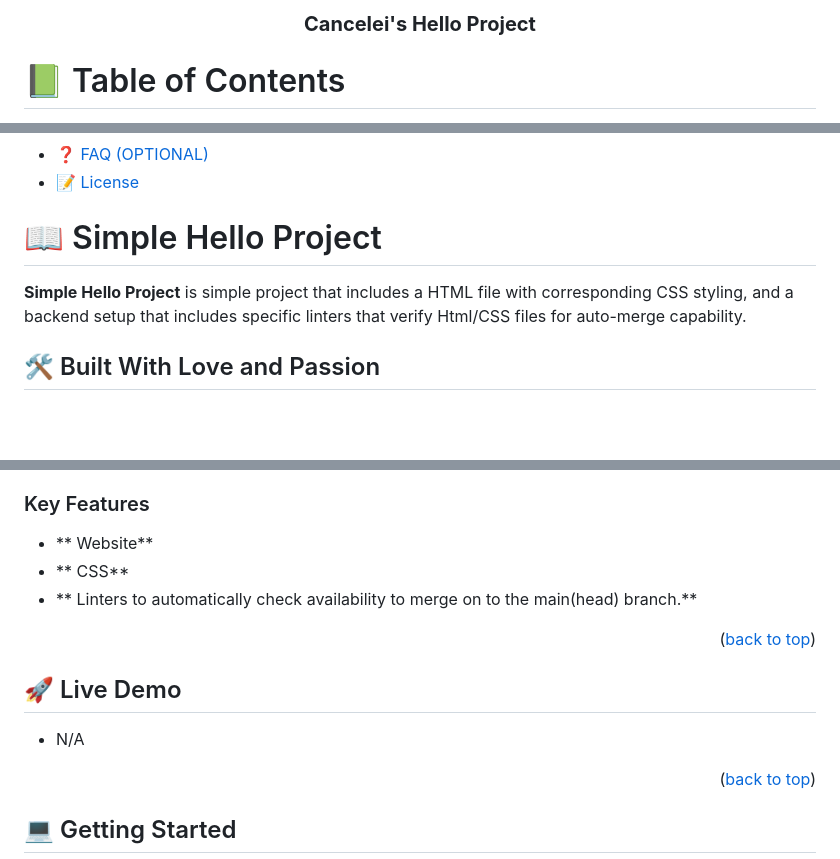
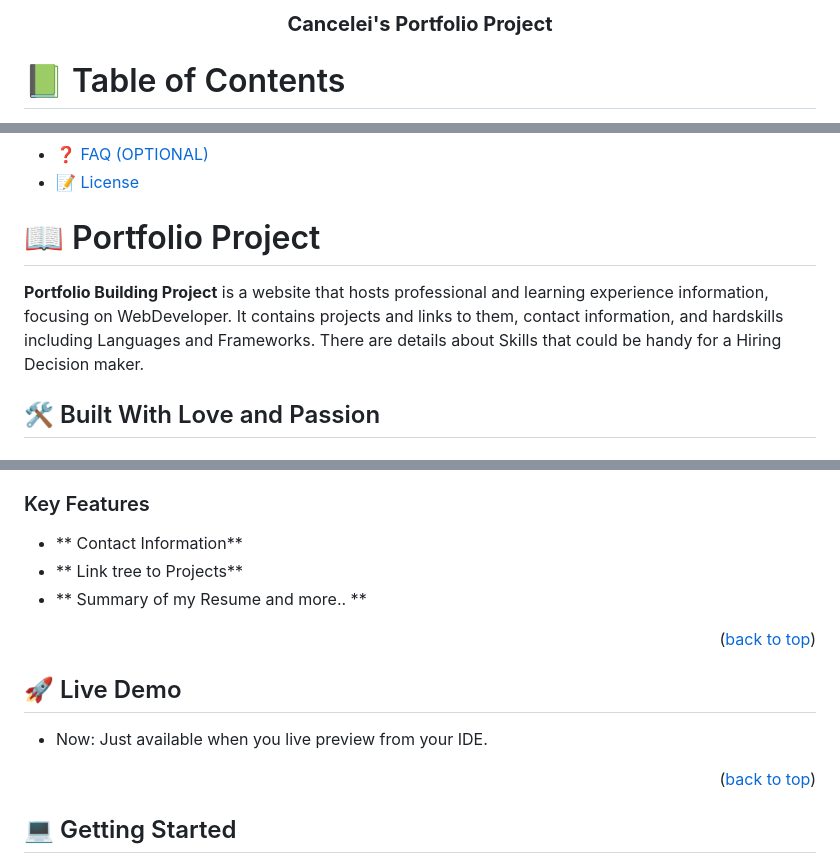
Before and after one commit to cancelei/Portfolio-Glauber, a Markdown page: README.md, 3 parts joined by grey strips. GitHub-like rendering; blank space fills up the shorter version.

```diff
--- a/README.md
+++ b/README.md
@@ -2,7 +2,7 @@
 
 <div align="center">
   <!-- You are encouraged to replace this logo with your own! Otherwise you can also remove it. -->
-  <h3><b>Cancelei's Hello Project</b></h3>
+  <h3><b>Cancelei's Portfolio Project</b></h3>
 
 </div>
 
@@ -28,10 +28,10 @@
 - [❓ FAQ (OPTIONAL)](#faq)
 - [📝 License](#license)
 
-# 📖 Simple Hello Project <a name="about-project"></a>
+# 📖 Portfolio Project <a name="about-project"></a>
 
 
-**Simple Hello Project** is simple project that includes a HTML file with corresponding CSS styling, and a backend setup that includes specific linters that verify Html/CSS files for auto-merge capability.
+**Portfolio Building Project** is a website that hosts professional and learning experience information, focusing on WebDeveloper. It contains projects and links to them, contact information, and hardskills including Languages and Frameworks. There are details about Skills that could be handy for a Hiring Decision maker.
 
 ## 🛠 Built With Love and Passion<a name="built-with"></a>
 
@@ -61,15 +61,15 @@
 
 ### Key Features <a name="key-features"></a>
 
-- ** Website**
-- ** CSS**
-- ** Linters to automatically check availability to merge on to the main(head) branch.**
+- ** Contact Information**
+- ** Link tree to Projects**
+- ** Summary of my Resume and more.. **
 
 <p align="right">(<a href="#readme-top">back to top</a>)</p>
 
 ## 🚀 Live Demo <a name="live-demo"></a>
 
-- N/A
+- Now: Just available when you live preview from your IDE.
 
 <p align="right">(<a href="#readme-top">back to top</a>)</p>
 
```
Also changed, not shown: other parts of README.md (+1 -0 lines).
